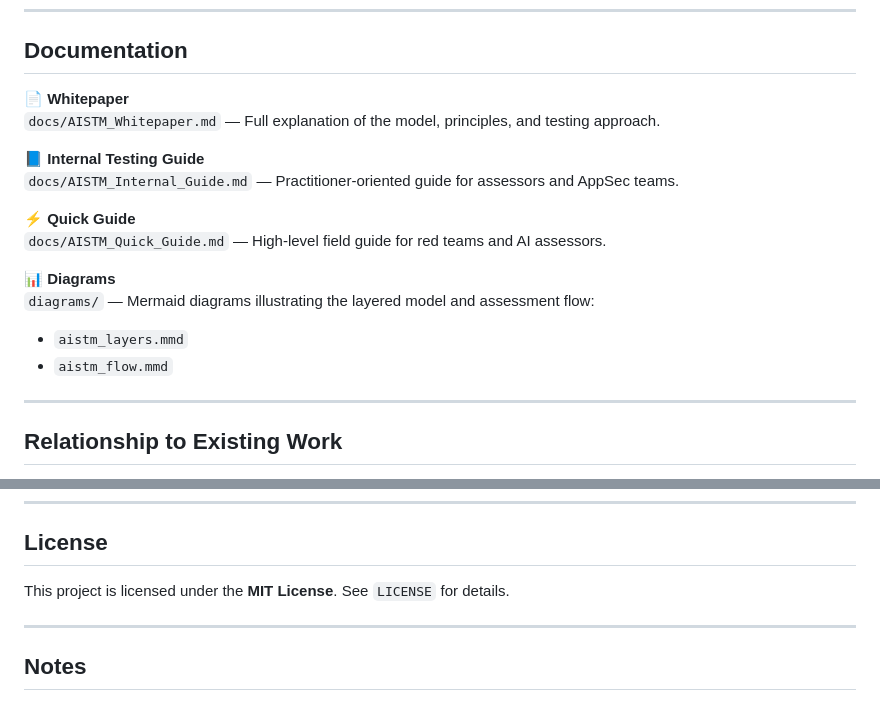
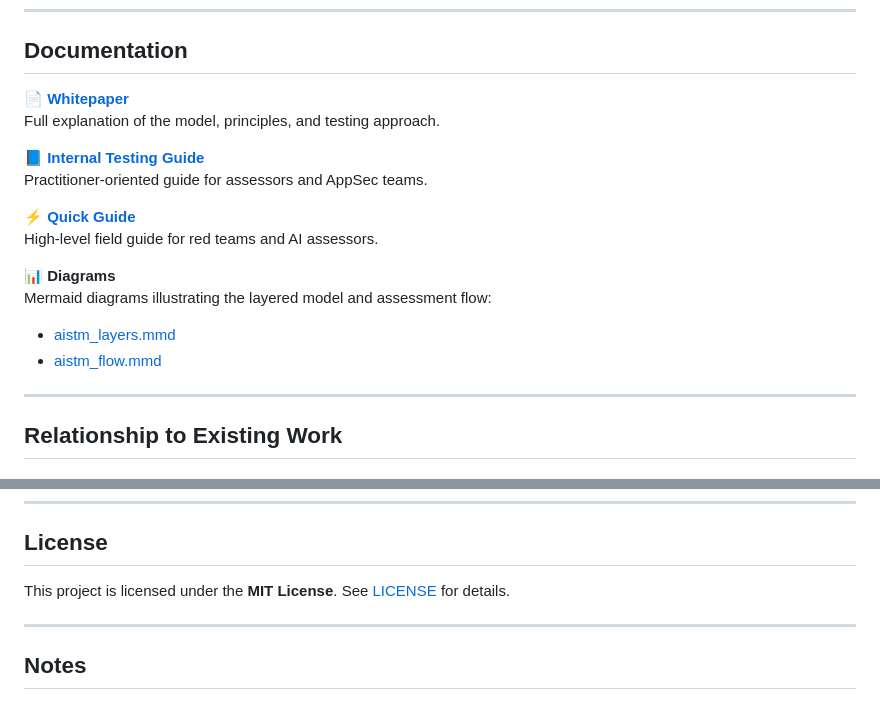
Before and after one commit to TJRSec/aistm-framework, a Markdown page: README.md, 2 parts joined by grey strips. Rendered like a GitHub page.

Commit message:
Update README with clickable links to documentation

```diff
--- a/README.md
+++ b/README.md
@@ -41,20 +41,20 @@ You test each layer in order, but findings in one layer do not remove the need t
 
 ## Documentation
 
-📄 **Whitepaper**
-`docs/AISTM_Whitepaper.md` — Full explanation of the model, principles, and testing approach.
+📄 **[Whitepaper](docs/AISTM_Whitepaper.md)**
+Full explanation of the model, principles, and testing approach.
 
-📘 **Internal Testing Guide**
-`docs/AISTM_Internal_Guide.md` — Practitioner-oriented guide for assessors and AppSec teams.
+📘 **[Internal Testing Guide](docs/AISTM_Internal_Guide.md)**
+Practitioner-oriented guide for assessors and AppSec teams.
 
-⚡ **Quick Guide**
-`docs/AISTM_Quick_Guide.md` — High-level field guide for red teams and AI assessors.
+⚡ **[Quick Guide](docs/AISTM_Quick_Guide.md)**
+High-level field guide for red teams and AI assessors.
 
 📊 **Diagrams**
-`diagrams/` — Mermaid diagrams illustrating the layered model and assessment flow:
+Mermaid diagrams illustrating the layered model and assessment flow:
 
-- `aistm_layers.mmd`
-- `aistm_flow.mmd`
+- [aistm_layers.mmd](diagrams/aistm_layers.mmd)
+- [aistm_flow.mmd](diagrams/aistm_flow.mmd)
 
 ---
 
@@ -84,7 +84,7 @@ These efforts define risks, controls, and attack patterns. AISTM defines a **lay
 
 ## License
 
-This project is licensed under the **MIT License**. See `LICENSE` for details.
+This project is licensed under the **MIT License**. See [LICENSE](LICENSE) for details.
 
 ---
 
```
